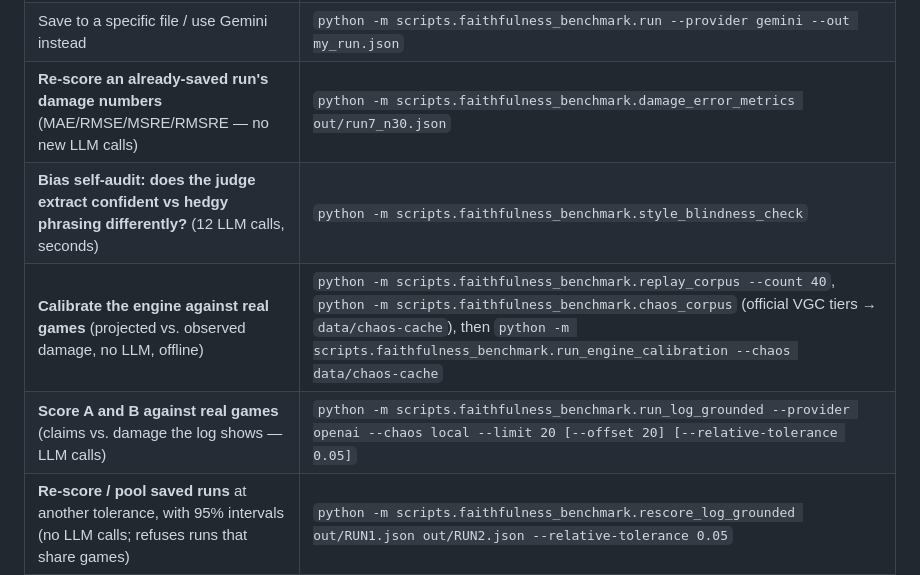
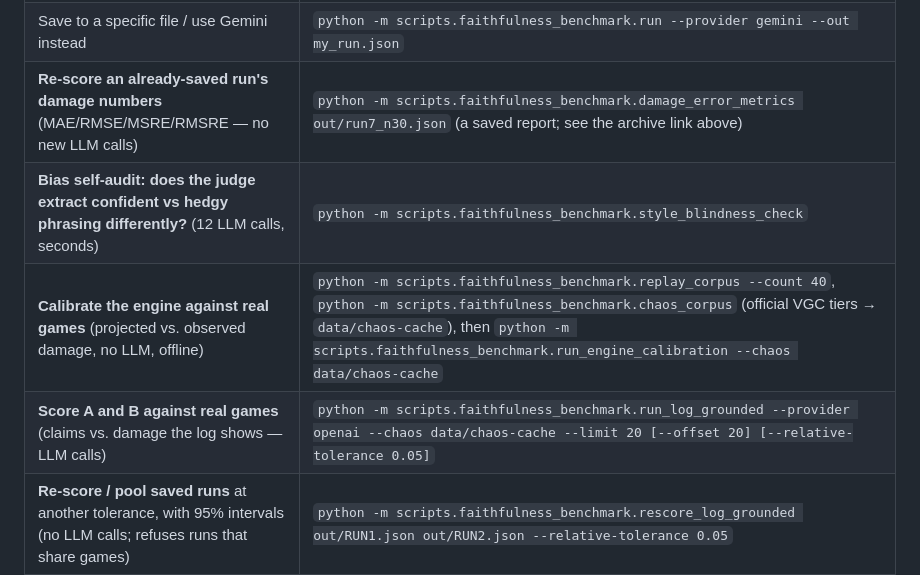
Before and after one commit to Huarada/professor-VGC, a Markdown page: scripts/faithfulness_benchmark/README.md, the part around the change. Drawn GitHub-style.

```diff
--- a/scripts/faithfulness_benchmark/README.md
+++ b/scripts/faithfulness_benchmark/README.md
@@ -63,10 +63,10 @@ few minutes).
 | Quick smoke test (1–2 fixtures, seconds not minutes) | `python -m scripts.faithfulness_benchmark.run --limit 2` |
 | Only the original 10 trap-category fixtures (skip the 20 damage-dense ones) | `python -m scripts.faithfulness_benchmark.run --trap-fixtures-only` |
 | Save to a specific file / use Gemini instead | `python -m scripts.faithfulness_benchmark.run --provider gemini --out my_run.json` |
-| **Re-score an already-saved run's damage numbers** (MAE/RMSE/MSRE/RMSRE — no new LLM calls) | `python -m scripts.faithfulness_benchmark.damage_error_metrics out/run7_n30.json` |
+| **Re-score an already-saved run's damage numbers** (MAE/RMSE/MSRE/RMSRE — no new LLM calls) | `python -m scripts.faithfulness_benchmark.damage_error_metrics out/run7_n30.json` (a saved report; see the archive link above) |
 | **Bias self-audit: does the judge extract confident vs hedgy phrasing differently?** (12 LLM calls, seconds) | `python -m scripts.faithfulness_benchmark.style_blindness_check` |
 | **Calibrate the engine against real games** (projected vs. observed damage, no LLM, offline) | `python -m scripts.faithfulness_benchmark.replay_corpus --count 40`, `python -m scripts.faithfulness_benchmark.chaos_corpus` (official VGC tiers → `data/chaos-cache`), then `python -m scripts.faithfulness_benchmark.run_engine_calibration --chaos data/chaos-cache` |
-| **Score A and B against real games** (claims vs. damage the log shows — LLM calls) | `python -m scripts.faithfulness_benchmark.run_log_grounded --provider openai --chaos local --limit 20 [--offset 20] [--relative-tolerance 0.05]` |
+| **Score A and B against real games** (claims vs. damage the log shows — LLM calls) | `python -m scripts.faithfulness_benchmark.run_log_grounded --provider openai --chaos data/chaos-cache --limit 20 [--offset 20] [--relative-tolerance 0.05]` |
 | **Re-score / pool saved runs** at another tolerance, with 95% intervals (no LLM calls; refuses runs that share games) | `python -m scripts.faithfulness_benchmark.rescore_log_grounded out/RUN1.json out/RUN2.json --relative-tolerance 0.05` |
 | **Just the deterministic harness itself** (verifier + percent classifier + Fisher's test — no LLM, no network, <1s) | `pytest tests/test_faithfulness_benchmark_verify.py tests/test_percent_classifier.py tests/test_benchmark_stats.py -q` |
 | Re-run everything including the Node-IPC regression | `pytest -q` (whole project's suite; this benchmark's own tests are a small part of it) |
```
Also changed, not shown: README.md (+16 -0 lines).
